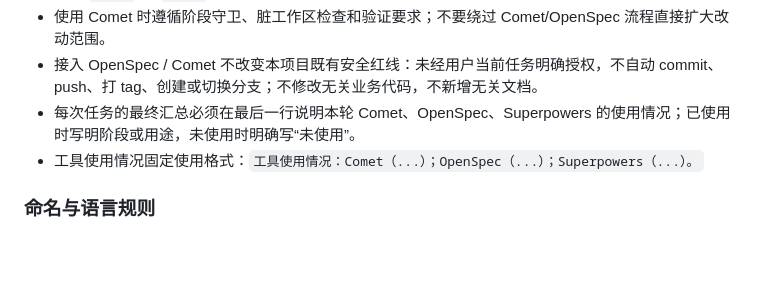
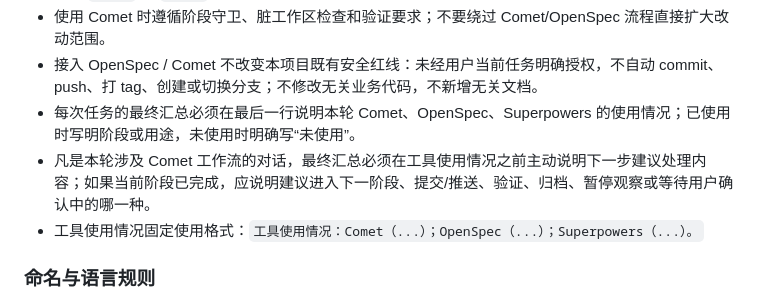
Before and after one commit to rylzx000/selfCam, a Markdown page: AGENTS.md, the part around the change. Drawn GitHub-style; blank space fills up the shorter version.

Commit message:
docs: 更新 Comet 最终汇总规则

```diff
--- a/AGENTS.md
+++ b/AGENTS.md
@@ -70,6 +70,7 @@
 - 使用 Comet 时遵循阶段守卫、脏工作区检查和验证要求；不要绕过 Comet/OpenSpec 流程直接扩大改动范围。
 - 接入 OpenSpec / Comet 不改变本项目既有安全红线：未经用户当前任务明确授权，不自动 commit、push、打 tag、创建或切换分支；不修改无关业务代码，不新增无关文档。
 - 每次任务的最终汇总必须在最后一行说明本轮 Comet、OpenSpec、Superpowers 的使用情况；已使用时写明阶段或用途，未使用时明确写“未使用”。
+- 凡是本轮涉及 Comet 工作流的对话，最终汇总必须在工具使用情况之前主动说明下一步建议处理内容；如果当前阶段已完成，应说明建议进入下一阶段、提交/推送、验证、归档、暂停观察或等待用户确认中的哪一种。
 - 工具使用情况固定使用格式：`工具使用情况：Comet（...）；OpenSpec（...）；Superpowers（...）。`
 
 ### 命名与语言规则
```
